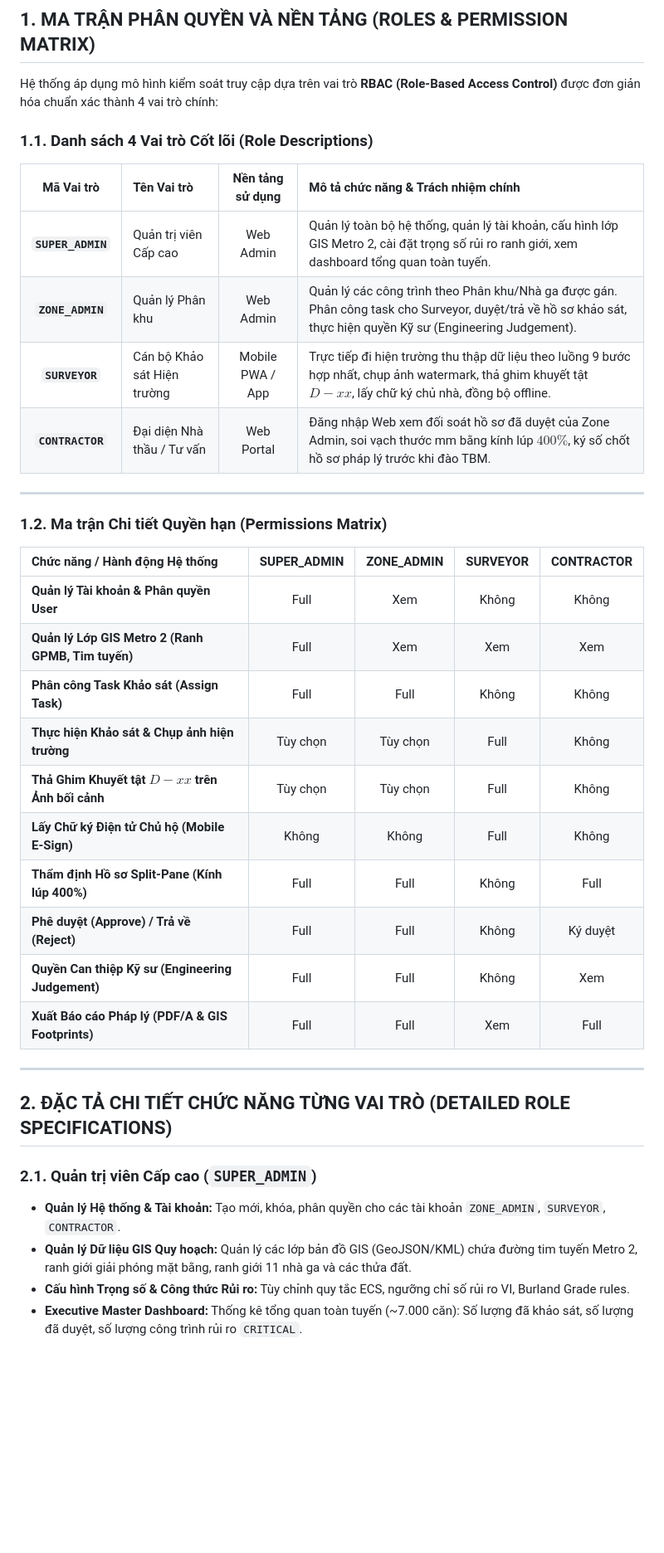
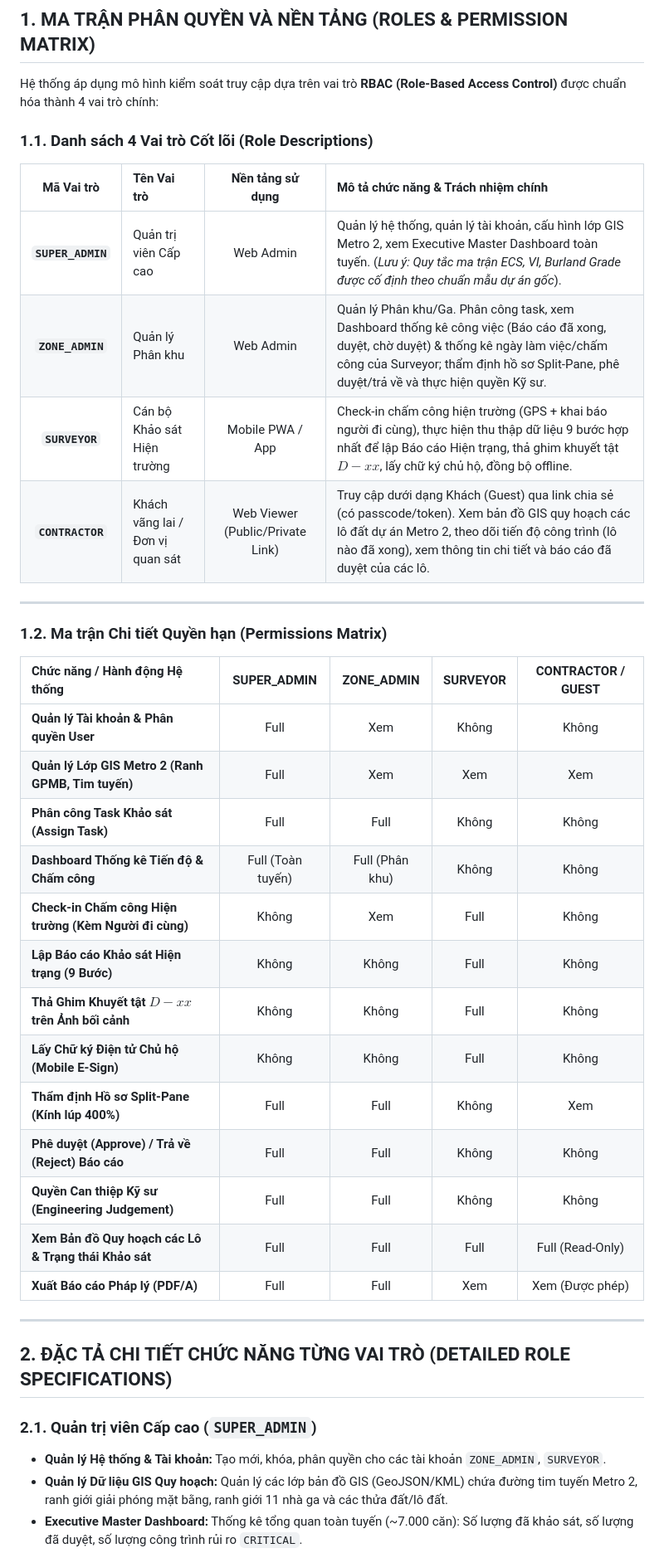
Before and after one commit to Vqd2k6/BCR-System, a Markdown page: srs/ROLES_AND_USE_CASES.md, the part around one of its changes. Shown at 83% size. Drawn GitHub-style; blank space fills up the shorter version.

```diff
--- a/srs/ROLES_AND_USE_CASES.md
+++ b/srs/ROLES_AND_USE_CASES.md
@@ -6,40 +6,42 @@
 
 ## 1. MA TRẬN PHÂN QUYỀN VÀ NỀN TẢNG (ROLES & PERMISSION MATRIX)
 
-Hệ thống áp dụng mô hình kiểm soát truy cập dựa trên vai trò **RBAC (Role-Based Access Control)** được đơn giản hóa chuẩn xác thành 4 vai trò chính:
+Hệ thống áp dụng mô hình kiểm soát truy cập dựa trên vai trò **RBAC (Role-Based Access Control)** được chuẩn hóa thành 4 vai trò chính:
 
 ### 1.1. Danh sách 4 Vai trò Cốt lõi (Role Descriptions)
 
 | Mã Vai trò | Tên Vai trò | Nền tảng sử dụng | Mô tả chức năng & Trách nhiệm chính |
 | :---: | :--- | :---: | :--- |
-| **`SUPER_ADMIN`** | Quản trị viên Cấp cao | Web Admin | Quản lý toàn bộ hệ thống, quản lý tài khoản, cấu hình lớp GIS Metro 2, cài đặt trọng số rủi ro ranh giới, xem dashboard tổng quan toàn tuyến. |
-| **`ZONE_ADMIN`** | Quản lý Phân khu | Web Admin | Quản lý các công trình theo Phân khu/Nhà ga được gán. Phân công task cho Surveyor, duyệt/trả về hồ sơ khảo sát, thực hiện quyền Kỹ sư (Engineering Judgement). |
-| **`SURVEYOR`** | Cán bộ Khảo sát Hiện trường | Mobile PWA / App | Trực tiếp đi hiện trường thu thập dữ liệu theo luồng 9 bước hợp nhất, chụp ảnh watermark, thả ghim khuyết tật $D-xx$, lấy chữ ký chủ nhà, đồng bộ offline. |
-| **`CONTRACTOR`** | Đại diện Nhà thầu / Tư vấn | Web Portal | Đăng nhập Web xem đối soát hồ sơ đã duyệt của Zone Admin, soi vạch thước mm bằng kính lúp $400\%$, ký số chốt hồ sơ pháp lý trước khi đào TBM. |
+| **`SUPER_ADMIN`** | Quản trị viên Cấp cao | Web Admin | Quản lý hệ thống, quản lý tài khoản, cấu hình lớp GIS Metro 2, xem Executive Master Dashboard toàn tuyến. (*Lưu ý: Quy tắc ma trận ECS, VI, Burland Grade được cố định theo chuẩn mẫu dự án gốc*). |
+| **`ZONE_ADMIN`** | Quản lý Phân khu | Web Admin | Quản lý Phân khu/Ga. Phân công task, xem Dashboard thống kê công việc (Báo cáo đã xong, duyệt, chờ duyệt) & thống kê ngày làm việc/chấm công của Surveyor; thẩm định hồ sơ Split-Pane, phê duyệt/trả về và thực hiện quyền Kỹ sư. |
+| **`SURVEYOR`** | Cán bộ Khảo sát Hiện trường | Mobile PWA / App | Check-in chấm công hiện trường (GPS + khai báo người đi cùng), thực hiện thu thập dữ liệu 9 bước hợp nhất để lập Báo cáo Hiện trạng, thả ghim khuyết tật $D-xx$, lấy chữ ký chủ hộ, đồng bộ offline. |
+| **`CONTRACTOR`** | Khách vãng lai / Đơn vị quan sát | Web Viewer (Public/Private Link) | Truy cập dưới dạng Khách (Guest) qua link chia sẻ (có passcode/token). Xem bản đồ GIS quy hoạch các lô đất dự án Metro 2, theo dõi tiến độ công trình (lô nào đã xong), xem thông tin chi tiết và báo cáo đã duyệt của các lô. |
 
 ---
 
 ### 1.2. Ma trận Chi tiết Quyền hạn (Permissions Matrix)
 
-| Chức năng / Hành động Hệ thống | SUPER_ADMIN | ZONE_ADMIN | SURVEYOR | CONTRACTOR |
+| Chức năng / Hành động Hệ thống | SUPER_ADMIN | ZONE_ADMIN | SURVEYOR | CONTRACTOR / GUEST |
 | :--- | :---: | :---: | :---: | :---: |
-| **Quản lý Tài khoản & Phân quyền User** |  Full |  Xem |  Không |  Không |
-| **Quản lý Lớp GIS Metro 2 (Ranh GPMB, Tim tuyến)** |  Full |  Xem |  Xem |  Xem |
-| **Phân công Task Khảo sát (Assign Task)** |  Full |  Full |  Không |  Không |
-| **Thực hiện Khảo sát & Chụp ảnh hiện trường** |  Tùy chọn |  Tùy chọn |  Full |  Không |
-| **Thả Ghim Khuyết tật $D-xx$ trên Ảnh bối cảnh** |  Tùy chọn |  Tùy chọn |  Full |  Không |
-| **Lấy Chữ ký Điện tử Chủ hộ (Mobile E-Sign)** |  Không |  Không |  Full |  Không |
-| **Thẩm định Hồ sơ Split-Pane (Kính lúp 400%)** |  Full |  Full |  Không |  Full |
-| **Phê duyệt (Approve) / Trả về (Reject)** |  Full |  Full |  Không |  Ký duyệt |
-| **Quyền Can thiệp Kỹ sư (Engineering Judgement)** |  Full |  Full |  Không |  Xem |
-| **Xuất Báo cáo Pháp lý (PDF/A & GIS Footprints)** |  Full |  Full |  Xem |  Full |
+| **Quản lý Tài khoản & Phân quyền User** | Full | Xem | Không | Không |
+| **Quản lý Lớp GIS Metro 2 (Ranh GPMB, Tim tuyến)** | Full | Xem | Xem | Xem |
+| **Phân công Task Khảo sát (Assign Task)** | Full | Full | Không | Không |
+| **Dashboard Thống kê Tiến độ & Chấm công** | Full (Toàn tuyến) | Full (Phân khu) | Không | Không |
+| **Check-in Chấm công Hiện trường (Kèm Người đi cùng)** | Không | Xem | Full | Không |
+| **Lập Báo cáo Khảo sát Hiện trạng (9 Bước)** | Không | Không | Full | Không |
+| **Thả Ghim Khuyết tật $D-xx$ trên Ảnh bối cảnh** | Không | Không | Full | Không |
+| **Lấy Chữ ký Điện tử Chủ hộ (Mobile E-Sign)** | Không | Không | Full | Không |
+| **Thẩm định Hồ sơ Split-Pane (Kính lúp 400%)** | Full | Full | Không | Xem |
+| **Phê duyệt (Approve) / Trả về (Reject) Báo cáo** | Full | Full | Không | Không |
+| **Quyền Can thiệp Kỹ sư (Engineering Judgement)** | Full | Full | Không | Không |
+| **Xem Bản đồ Quy hoạch các Lô & Trạng thái Khảo sát** | Full | Full | Full | Full (Read-Only) |
+| **Xuất Báo cáo Pháp lý (PDF/A)** | Full | Full | Xem | Xem (Được phép) |
 
 ---
 
 ## 2. ĐẶC TẢ CHI TIẾT CHỨC NĂNG TỪNG VAI TRÒ (DETAILED ROLE SPECIFICATIONS)
 
 ### 2.1. Quản trị viên Cấp cao (`SUPER_ADMIN`)
-- **Quản lý Hệ thống & Tài khoản:** Tạo mới, khóa, phân quyền cho các tài khoản `ZONE_ADMIN`, `SURVEYOR`, `CONTRACTOR`.
-- **Quản lý Dữ liệu GIS Quy hoạch:** Quản lý các lớp bản đồ GIS (GeoJSON/KML) chứa đường tim tuyến Metro 2, ranh giới giải phóng mặt bằng, ranh giới 11 nhà ga và các thửa đất.
-- **Cấu hình Trọng số & Công thức Rủi ro:** Tùy chỉnh quy tắc ECS, ngưỡng chỉ số rủi ro VI, Burland Grade rules.
+- **Quản lý Hệ thống & Tài khoản:** Tạo mới, khóa, phân quyền cho các tài khoản `ZONE_ADMIN`, `SURVEYOR`.
+- **Quản lý Dữ liệu GIS Quy hoạch:** Quản lý các lớp bản đồ GIS (GeoJSON/KML) chứa đường tim tuyến Metro 2, ranh giới giải phóng mặt bằng, ranh giới 11 nhà ga và các thửa đất/lô đất.
 - **Executive Master Dashboard:** Thống kê tổng quan toàn tuyến (~7.000 căn): Số lượng đã khảo sát, số lượng đã duyệt, số lượng công trình rủi ro `CRITICAL`.
```
Also changed, not shown: other parts of srs/ROLES_AND_USE_CASES.md (+68 -40 lines).
